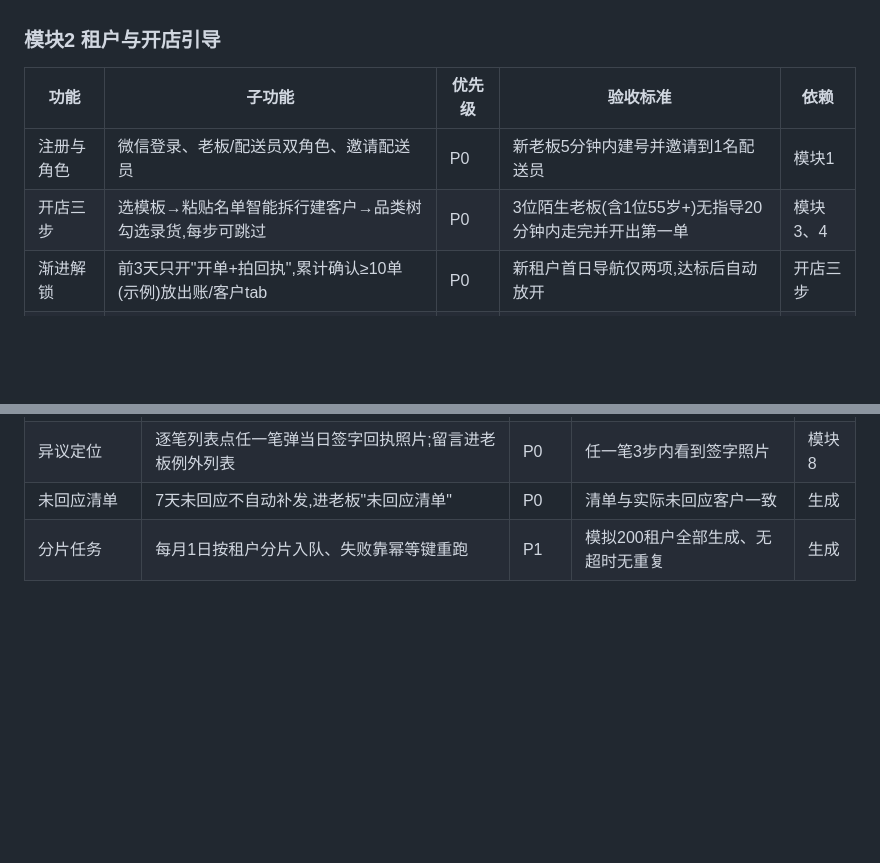
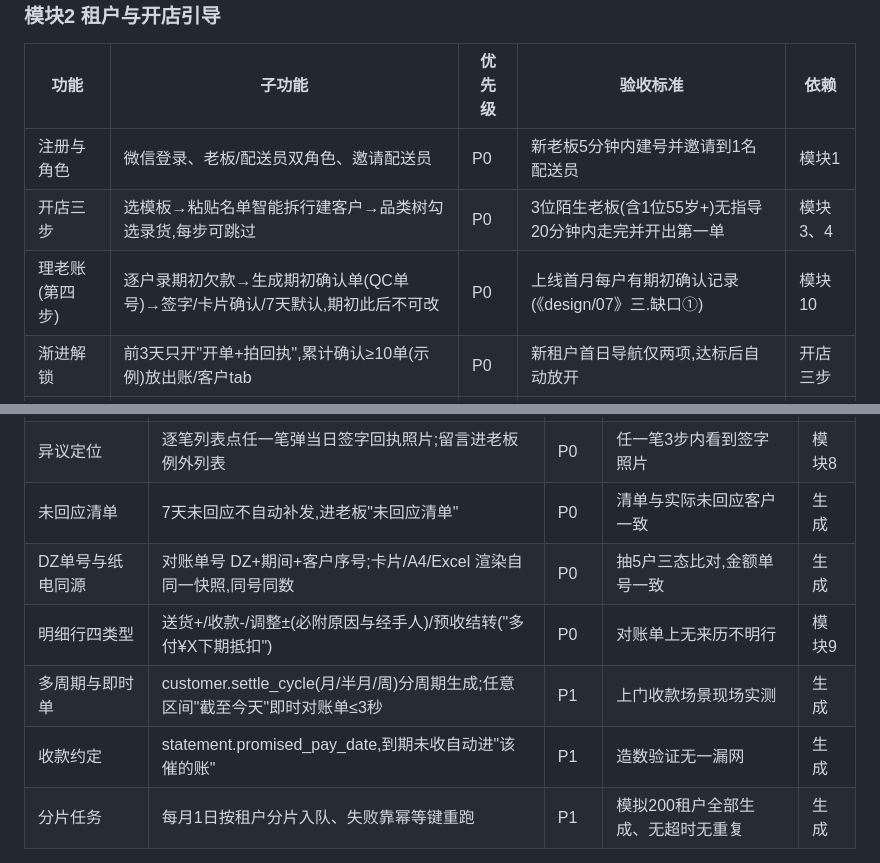
Before and after one commit to kingwonn/smbfortaste, a Markdown page: design/06-功能拆解与实现计划.md, 2 parts joined by grey strips. Rendered like a GitHub page; blank space fills up the shorter version.

```diff
--- a/design/06-功能拆解与实现计划.md
+++ b/design/06-功能拆解与实现计划.md
@@ -64,6 +67,7 @@ flowchart TB
 |---|---|---|---|---|
 | 注册与角色 | 微信登录、老板/配送员双角色、邀请配送员 | P0 | 新老板5分钟内建号并邀请到1名配送员 | 模块1 |
 | 开店三步 | 选模板→粘贴名单智能拆行建客户→品类树勾选录货,每步可跳过 | P0 | 3位陌生老板(含1位55岁+)无指导20分钟内走完并开出第一单 | 模块3、4 |
+| 理老账(第四步) | 逐户录期初欠款→生成期初确认单(QC单号)→签字/卡片确认/7天默认,期初此后不可改 | P0 | 上线首月每户有期初确认记录(《design/07》三.缺口①) | 模块10 |
 | 渐进解锁 | 前3天只开"开单+拍回执",累计确认≥10单(示例)放出账/客户tab | P0 | 新租户首日导航仅两项,达标后自动放开 | 开店三步 |
 | 演示租户 | 预灌真实感数据的演示店,供地推与截图 | P1 | 地推现场一键进入演示店 | 开店三步 |
 | 订阅到期 | plan/expire_at,到期只读不删、可导出 | P1 | 到期租户可看可导不可写 | 模块13 |
@@ -167,6 +171,10 @@ flowchart TB
 | 7天默认无异议 | 正文写明"7天内未提出异议,视为账目无误";按钮【看过了,没问题】仅为加分项 | P0 | 文案、确认留证字段(openid+时间戳)齐全 | 模块11 |
 | 异议定位 | 逐笔列表点任一笔弹当日签字回执照片;留言进老板例外列表 | P0 | 任一笔3步内看到签字照片 | 模块8 |
 | 未回应清单 | 7天未回应不自动补发,进老板"未回应清单" | P0 | 清单与实际未回应客户一致 | 生成 |
+| DZ单号与纸电同源 | 对账单号 DZ+期间+客户序号;卡片/A4/Excel 渲染自同一快照,同号同数 | P0 | 抽5户三态比对,金额单号一致 | 生成 |
+| 明细行四类型 | 送货+/收款-/调整±(必附原因与经手人)/预收结转("多付¥X下期抵扣") | P0 | 对账单上无来历不明行 | 模块9 |
+| 多周期与即时单 | customer.settle_cycle(月/半月/周)分周期生成;任意区间"截至今天"即时对账单≤3秒 | P1 | 上门收款场景现场实测 | 生成 |
+| 收款约定 | statement.promised_pay_date,到期未收自动进"该催的账" | P1 | 造数验证无一漏网 | 生成 |
 | 分片任务 | 每月1日按租户分片入队、失败靠幂等键重跑 | P1 | 模拟200租户全部生成、无超时无重复 | 生成 |
 
 最容易做过头的地方:把对账单做花——客户要的是四个数字加逐笔照片,版式克制,别加图表。
```
Also changed, not shown: other parts of design/06-功能拆解与实现计划.md (+20 -4 lines), README.md (+2 -1 lines), design/07-电脑端方案与对账中心.md (added, +195 -0 lines).
